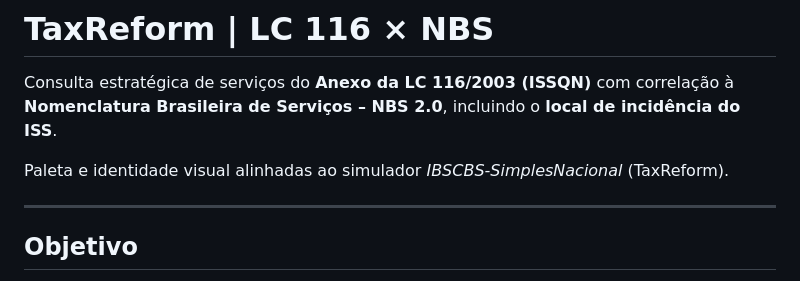
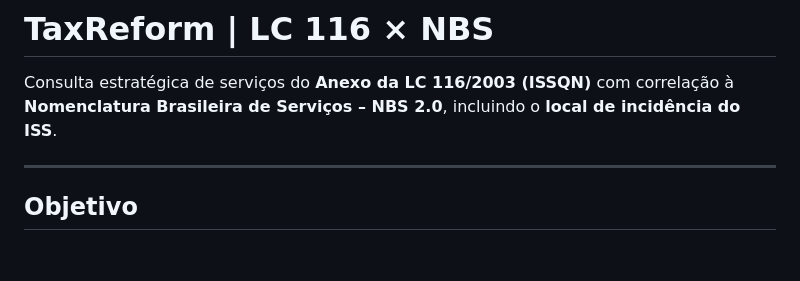
Before and after one commit to silvioalbqrq/LC116-NBS, a Markdown page: README.md, the part around the change. Rendered like a GitHub page; blank space fills up the shorter version.

Commit message:
Update README to remove visual identity section
Removed visual identity section related to IBSCBS-SimplesNacional.

```diff
--- a/README.md
+++ b/README.md
@@ -1,8 +1,6 @@
 # TaxReform | LC 116 × NBS
 
 Consulta estratégica de serviços do **Anexo da LC 116/2003 (ISSQN)** com correlação à **Nomenclatura Brasileira de Serviços – NBS 2.0**, incluindo o **local de incidência do ISS**.
-
-Paleta e identidade visual alinhadas ao simulador *IBSCBS-SimplesNacional* (TaxReform).
 
 ---
 
```
